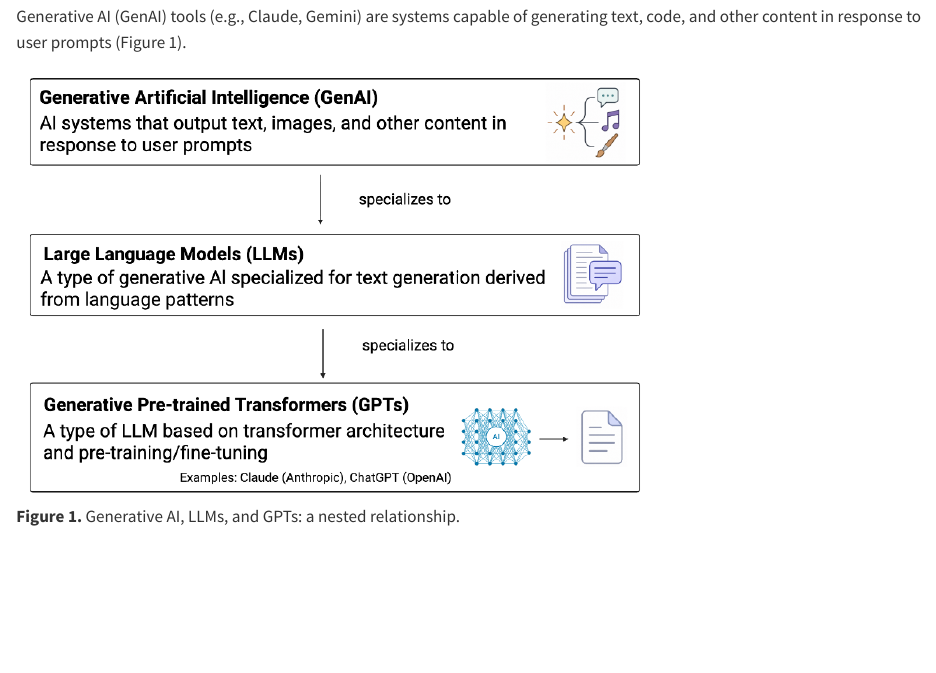
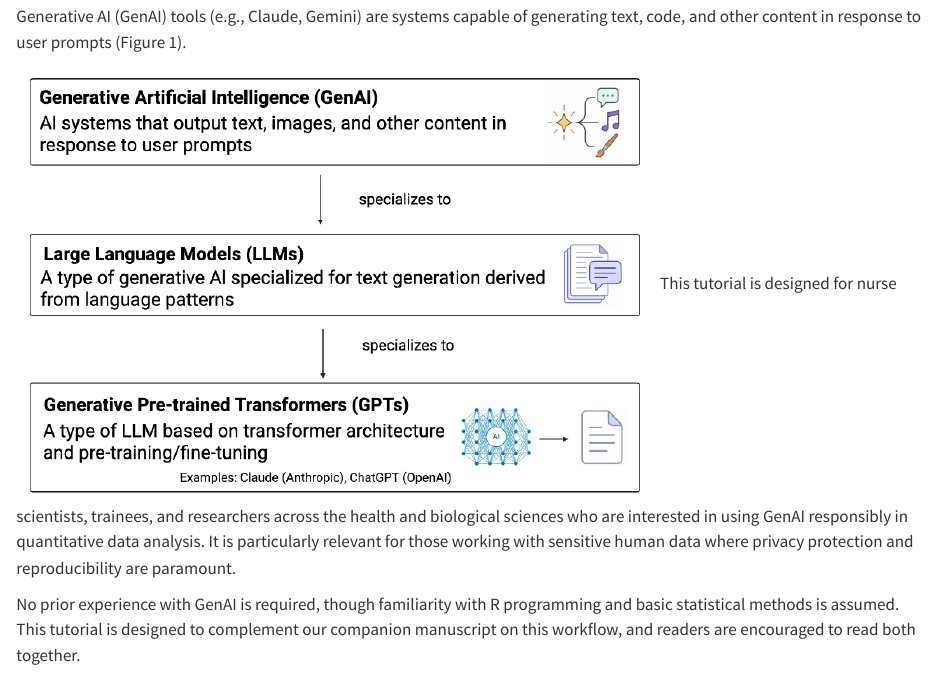
Before and after one commit to gmgehling/ai-genomics-workflow-tutorial, a Quarto document (tutorial_overview.qmd): the page in a window 1100 px wide, from 240 px down. Rendered offline with R 4.5, knitr and Pandoc in place of Quarto, with nearby package versions.

Commit message:
updated overview

```diff
--- a/tutorial_overview.qmd
+++ b/tutorial_overview.qmd
@@ -12,3 +12,6 @@ of generating text, code, and other content in response to user
 prompts (Figure 1).
 
 ![**Figure 1.** Generative AI, LLMs, and GPTs: a nested relationship.](figures/fig1_genai_llm_gpt_relationship.png){width=70%}
+This tutorial is designed for nurse scientists, trainees, and researchers across the health and biological sciences who are interested in using GenAI responsibly in quantitative data analysis. It is particularly relevant for those working with sensitive human data where privacy protection and reproducibility are paramount.
+
+No prior experience with GenAI is required, though familiarity with R programming and basic statistical methods is assumed. This tutorial is designed to complement our companion manuscript on this workflow, and readers are encouraged to read both together.
```
